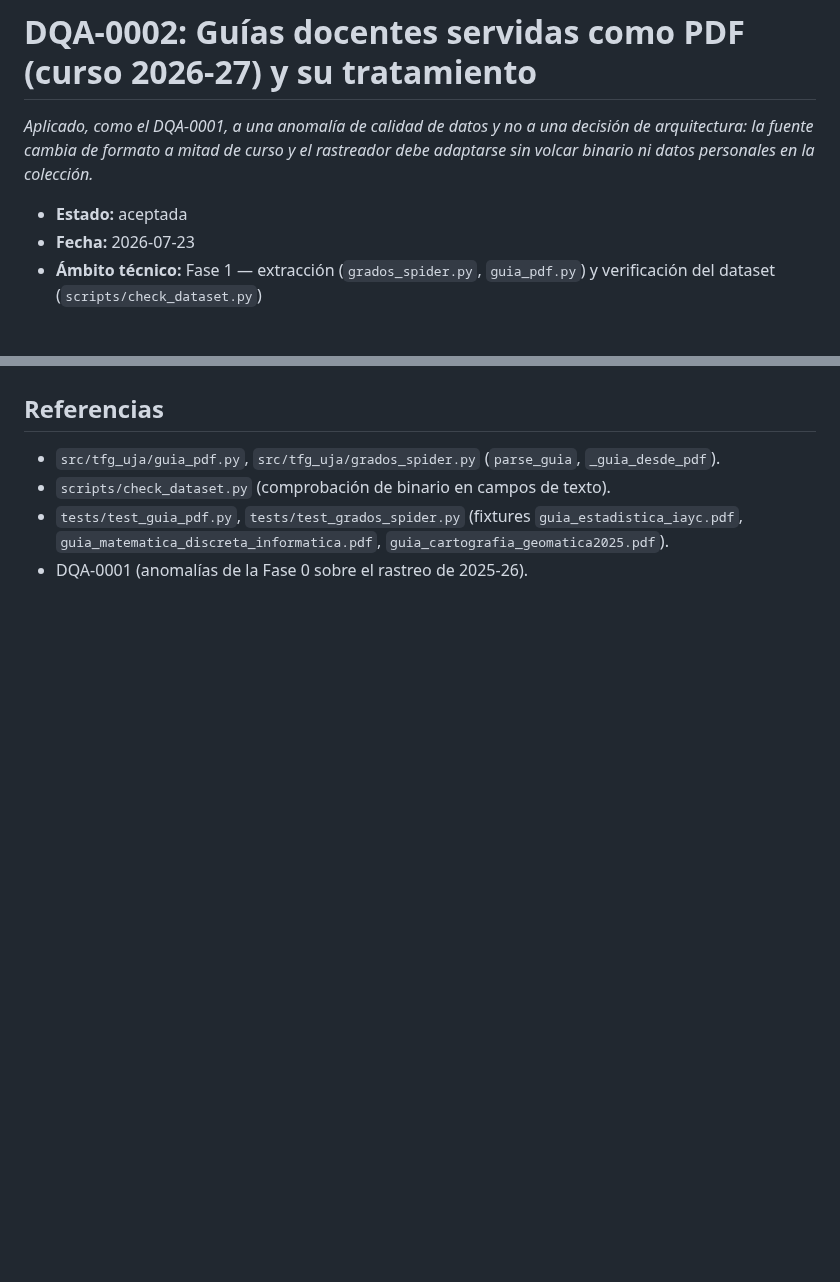
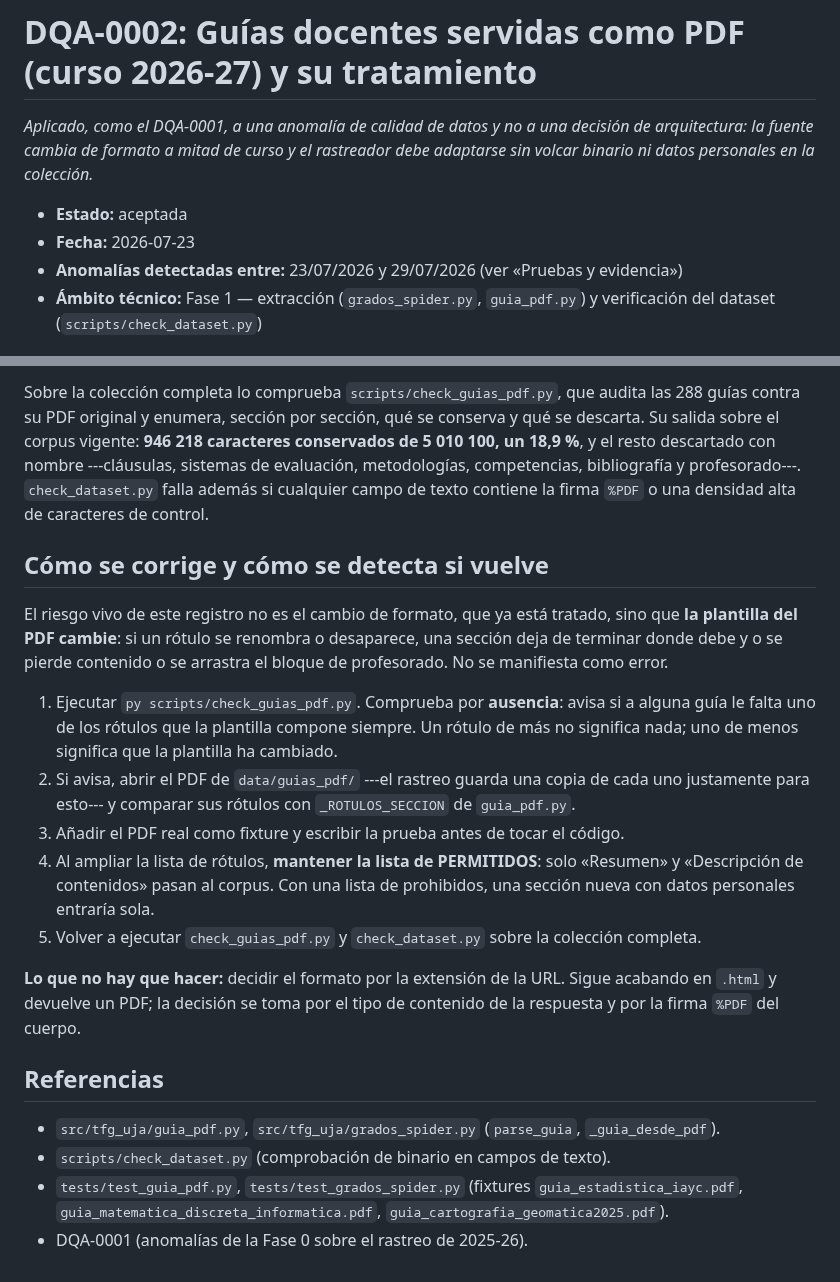
Before and after one commit to samubp10/tfg-recomendador-uja, a Markdown page: docs/dqa/dqa-0002-guias-docentes-en-pdf.md, 2 parts joined by grey strips. Drawn GitHub-style; blank space fills up the shorter version.

```diff
--- a/docs/dqa/dqa-0002-guias-docentes-en-pdf.md
+++ b/docs/dqa/dqa-0002-guias-docentes-en-pdf.md
@@ -7,6 +7,7 @@ colección._
 
 - **Estado:** aceptada
 - **Fecha:** 2026-07-23
+- **Anomalías detectadas entre:** 23/07/2026 y 29/07/2026 (ver «Pruebas y evidencia»)
 - **Ámbito técnico:** Fase 1 — extracción (`grados_spider.py`,
   `guia_pdf.py`) y verificación del dataset (`scripts/check_dataset.py`)
 
@@ -185,3 +208,33 @@ la tarjeta IT-95.
+Sobre la colección completa lo comprueba `scripts/check_guias_pdf.py`, que audita las 288
+guías contra su PDF original y enumera, sección por sección, qué se conserva y qué se
+descarta. Su salida sobre el corpus vigente: **946 218 caracteres conservados de 5 010 100, un
+18,9 %**, y el resto descartado con nombre ---cláusulas, sistemas de evaluación, metodologías,
+competencias, bibliografía y profesorado---. `check_dataset.py` falla además si cualquier campo
+de texto contiene la firma `%PDF` o una densidad alta de caracteres de control.
+
+## Cómo se corrige y cómo se detecta si vuelve
+
+El riesgo vivo de este registro no es el cambio de formato, que ya está tratado, sino que
+**la plantilla del PDF cambie**: si un rótulo se renombra o desaparece, una sección deja de
+terminar donde debe y o se pierde contenido o se arrastra el bloque de profesorado. No se
+manifiesta como error.
+
+1. Ejecutar `py scripts/check_guias_pdf.py`. Comprueba por **ausencia**: avisa si a alguna
+   guía le falta uno de los rótulos que la plantilla compone siempre. Un rótulo de más no
+   significa nada; uno de menos significa que la plantilla ha cambiado.
+2. Si avisa, abrir el PDF de `data/guias_pdf/` ---el rastreo guarda una copia de cada uno
+   justamente para esto--- y comparar sus rótulos con `_ROTULOS_SECCION` de `guia_pdf.py`.
+3. Añadir el PDF real como fixture y escribir la prueba antes de tocar el código.
+4. Al ampliar la lista de rótulos, **mantener la lista de PERMITIDOS**: solo «Resumen» y
+   «Descripción de contenidos» pasan al corpus. Con una lista de prohibidos, una sección
+   nueva con datos personales entraría sola.
+5. Volver a ejecutar `check_guias_pdf.py` y `check_dataset.py` sobre la colección completa.
+
+**Lo que no hay que hacer:** decidir el formato por la extensión de la URL. Sigue acabando en
+`.html` y devuelve un PDF; la decisión se toma por el tipo de contenido de la respuesta y por
+la firma `%PDF` del cuerpo.
+
+
 ## Referencias
 
 - `src/tfg_uja/guia_pdf.py`, `src/tfg_uja/grados_spider.py`
```
Also changed, not shown: other parts of docs/dqa/dqa-0002-guias-docentes-en-pdf.md (+22 -0 lines).
